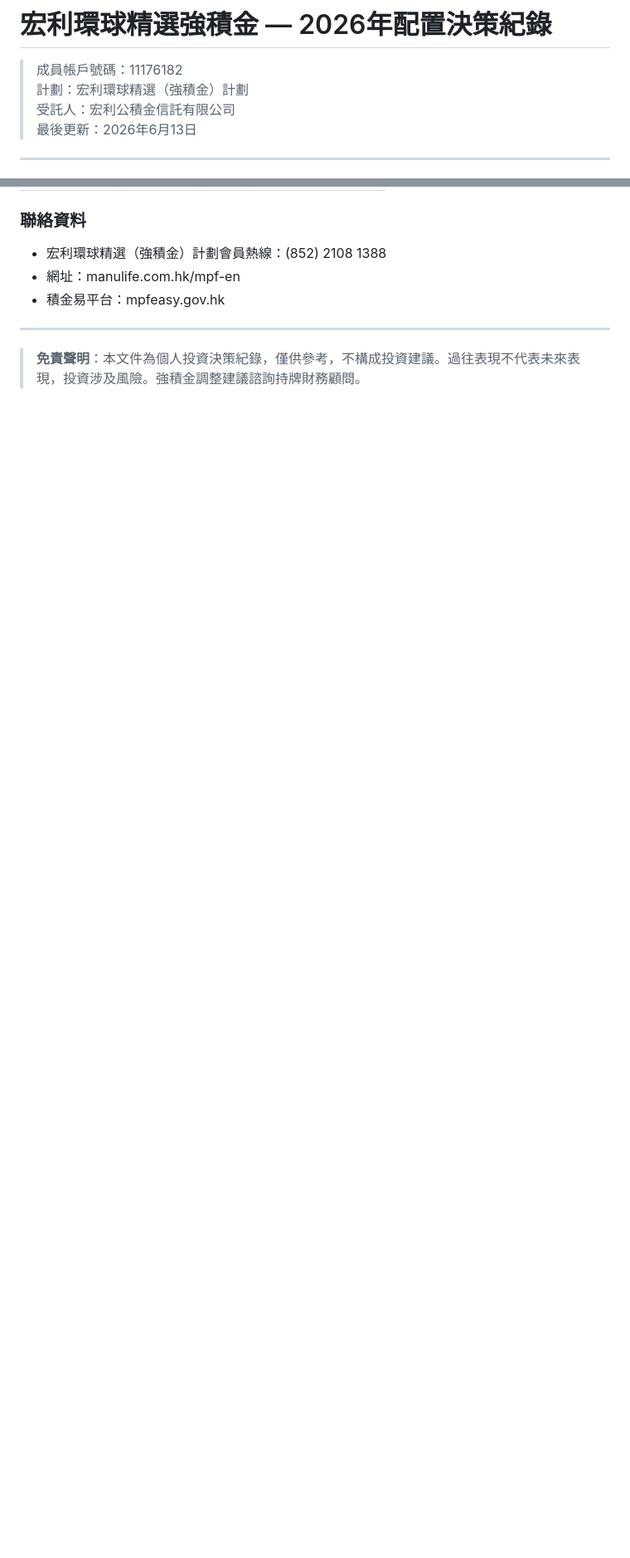
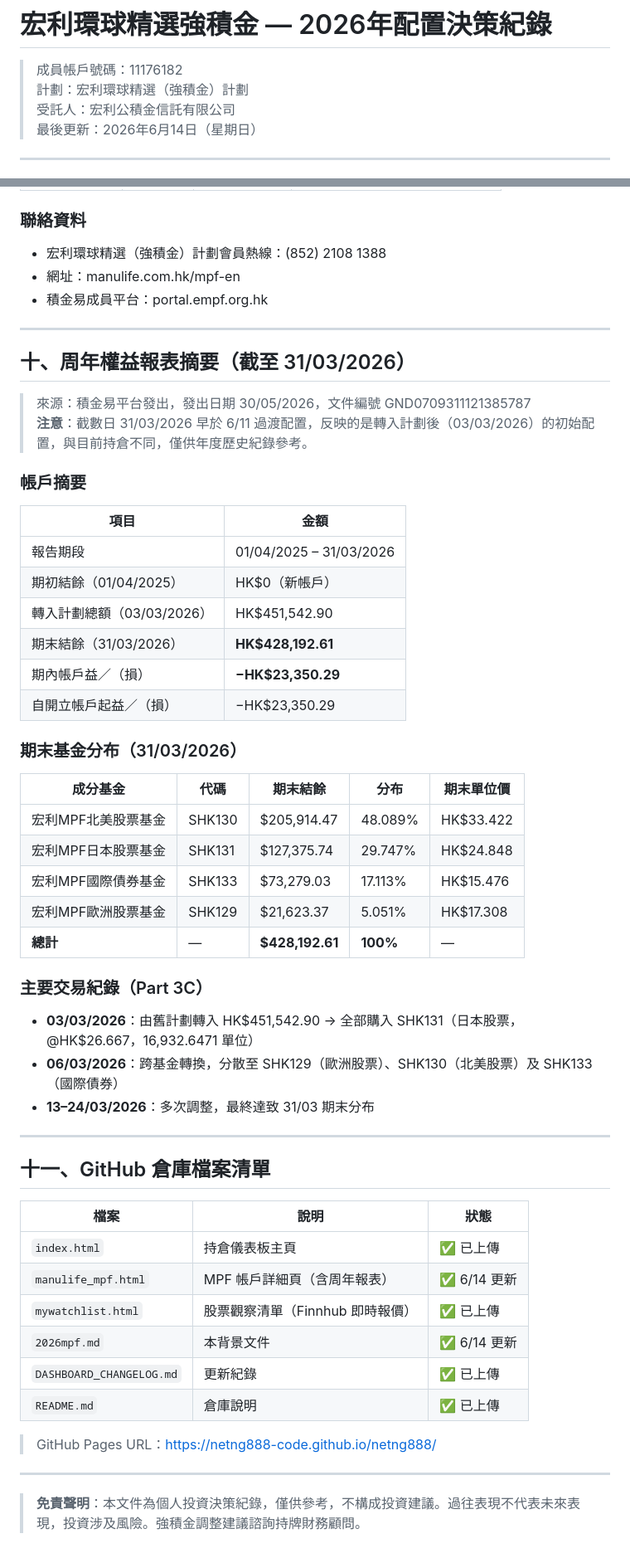
Before and after one commit to netng888-code/netng888, a Markdown page: 2026mpf.md, 2 parts joined by grey strips. Shown at 83% size. GitHub-like rendering; blank space fills up the shorter version.

```diff
--- a/2026mpf.md
+++ b/2026mpf.md
@@ -3,7 +3,7 @@
 > 成員帳戶號碼：11176182
 > 計劃：宏利環球精選（強積金）計劃
 > 受託人：宏利公積金信託有限公司
-> 最後更新：2026年6月13日
+> 最後更新：2026年6月14日（星期日）
 
 ---
 
@@ -233,7 +236,56 @@
 ### 聯絡資料
 - 宏利環球精選（強積金）計劃會員熱線：(852) 2108 1388
 - 網址：manulife.com.hk/mpf-en
-- 積金易平台：mpfeasy.gov.hk
+- 積金易成員平台：portal.empf.org.hk
+
+---
+
+## 十、周年權益報表摘要（截至 31/03/2026）
+
+> 來源：積金易平台發出，發出日期 30/05/2026，文件編號 GND0709311121385787
+> **注意**：截數日 31/03/2026 早於 6/11 過渡配置，反映的是轉入計劃後（03/03/2026）的初始配置，與目前持倉不同，僅供年度歷史紀錄參考。
+
+### 帳戶摘要
+
+| 項目 | 金額 |
+|------|------|
+| 報告期段 | 01/04/2025 – 31/03/2026 |
+| 期初結餘（01/04/2025） | HK$0（新帳戶） |
+| 轉入計劃總額（03/03/2026） | HK$451,542.90 |
+| 期末結餘（31/03/2026） | **HK$428,192.61** |
+| 期內帳戶益／（損） | **−HK$23,350.29** |
+| 自開立帳戶起益／（損） | −HK$23,350.29 |
+
+### 期末基金分布（31/03/2026）
+
+| 成分基金 | 代碼 | 期末結餘 | 分布 | 期末單位價 |
+|---------|------|---------|------|-----------|
+| 宏利MPF北美股票基金 | SHK130 | $205,914.47 | 48.089% | HK$33.422 |
+| 宏利MPF日本股票基金 | SHK131 | $127,375.74 | 29.747% | HK$24.848 |
+| 宏利MPF國際債券基金 | SHK133 | $73,279.03 | 17.113% | HK$15.476 |
+| 宏利MPF歐洲股票基金 | SHK129 | $21,623.37 | 5.051% | HK$17.308 |
+| **總計** | — | **$428,192.61** | **100%** | — |
+
+### 主要交易紀錄（Part 3C）
+
+- **03/03/2026**：由舊計劃轉入 HK$451,542.90 → 全部購入 SHK131（日本股票，@HK$26.667，16,932.6471 單位）
+- **06/03/2026**：跨基金轉換，分散至 SHK129（歐洲股票）、SHK130（北美股票）及 SHK133（國際債券）
+- **13–24/03/2026**：多次調整，最終達致 31/03 期末分布
+
+---
+
+## 十一、GitHub 倉庫檔案清單
+
+| 檔案 | 說明 | 狀態 |
+|------|------|------|
+| `index.html` | 持倉儀表板主頁 | ✅ 已上傳 |
+| `manulife_mpf.html` | MPF 帳戶詳細頁（含周年報表）| ✅ 6/14 更新 |
+| `mywatchlist.html` | 股票觀察清單（Finnhub 即時報價）| ✅ 已上傳 |
+| `2026mpf.md` | 本背景文件 | ✅ 6/14 更新 |
+| `DASHBOARD_CHANGELOG.md` | 更新紀錄 | ✅ 已上傳 |
+| `README.md` | 倉庫說明 | ✅ 已上傳 |
+
+> GitHub Pages URL：https://netng888-code.github.io/netng888/
 
 ---
 
```
Also changed, not shown: other parts of 2026mpf.md (+59 -56 lines).
